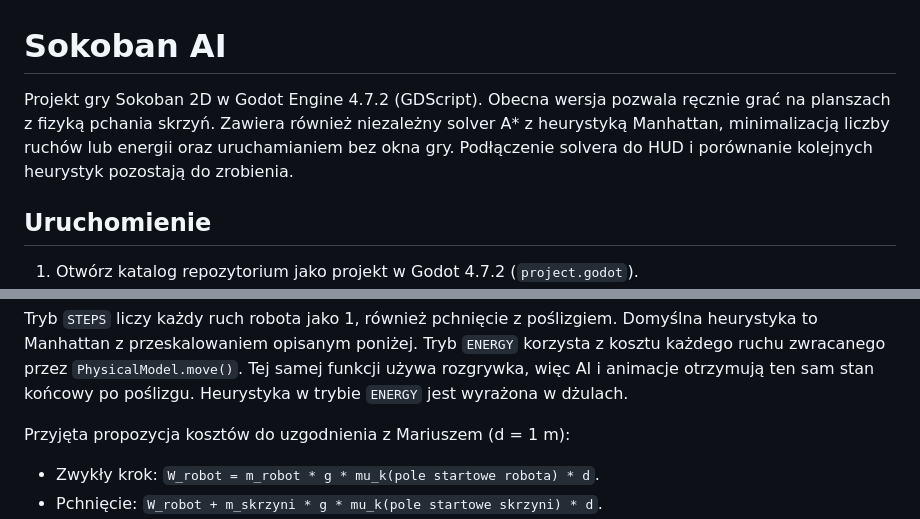
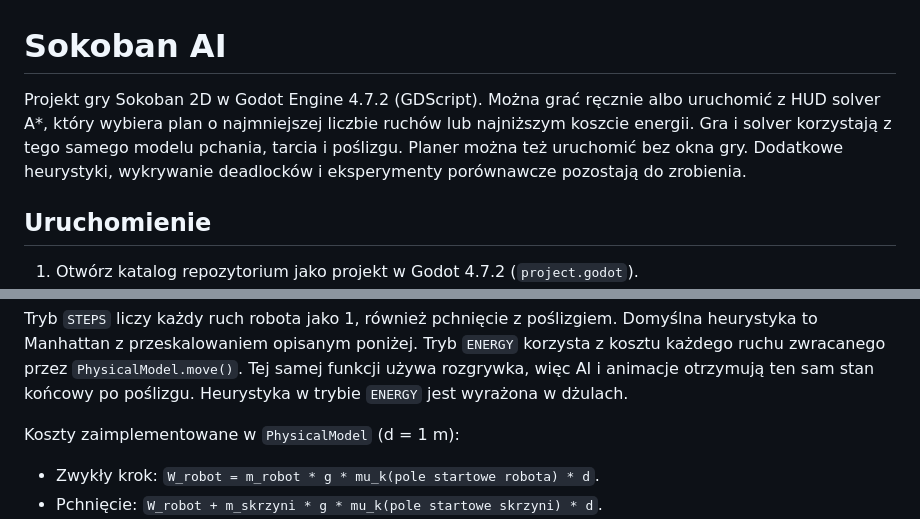
Before and after one commit to Man1ek27/Sokoban-ai, a Markdown page: README.md, 2 parts joined by grey strips. GitHub-like rendering.

```diff
--- a/README.md
+++ b/README.md
@@ -1,6 +1,6 @@
 # Sokoban AI
 
-Projekt gry Sokoban 2D w Godot Engine 4.7.2 (GDScript). Obecna wersja pozwala ręcznie grać na planszach z fizyką pchania skrzyń. Zawiera również niezależny solver A* z heurystyką Manhattan, minimalizacją liczby ruchów lub energii oraz uruchamianiem bez okna gry. Podłączenie solvera do HUD i porównanie kolejnych heurystyk pozostają do zrobienia.
+Projekt gry Sokoban 2D w Godot Engine 4.7.2 (GDScript). Można grać ręcznie albo uruchomić z HUD solver A*, który wybiera plan o najmniejszej liczbie ruchów lub najniższym koszcie energii. Gra i solver korzystają z tego samego modelu pchania, tarcia i poślizgu. Planer można też uruchomić bez okna gry. Dodatkowe heurystyki, wykrywanie deadlocków i eksperymenty porównawcze pozostają do zrobienia.
 
 ## Uruchomienie
 
@@ -124,7 +132,7 @@ korzysta z kosztu każdego ruchu zwracanego przez `PhysicalModel.move()`.
 Tej samej funkcji używa rozgrywka, więc AI i animacje otrzymują ten sam
 stan końcowy po poślizgu. Heurystyka w trybie `ENERGY` jest wyrażona w dżulach.
 
-Przyjęta propozycja kosztów do uzgodnienia z Mariuszem (d = 1 m):
+Koszty zaimplementowane w `PhysicalModel` (d = 1 m):
 
 - Zwykły krok: `W_robot = m_robot * g * mu_k(pole startowe robota) * d`.
 - Pchnięcie: `W_robot + m_skrzyni * g * mu_k(pole startowe skrzyni) * d`.
```
Also changed, not shown: other parts of README.md (+32 -8 lines).
